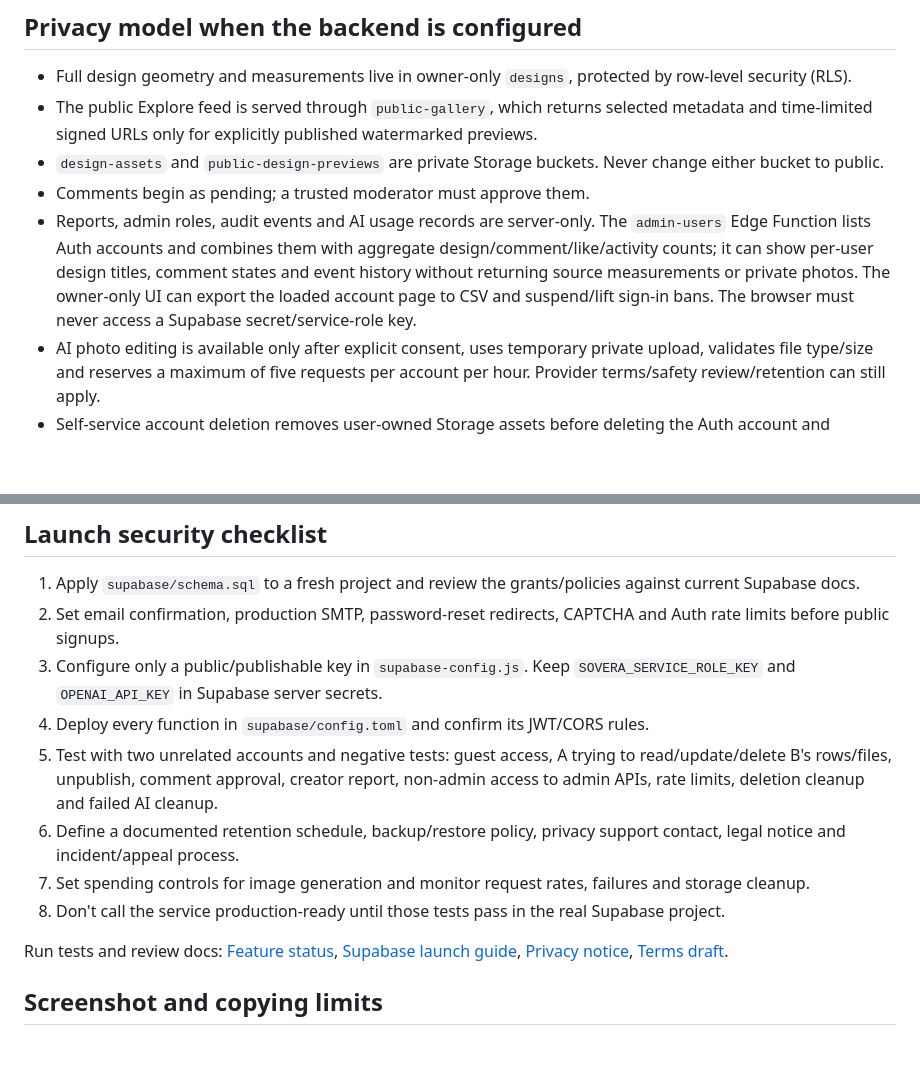
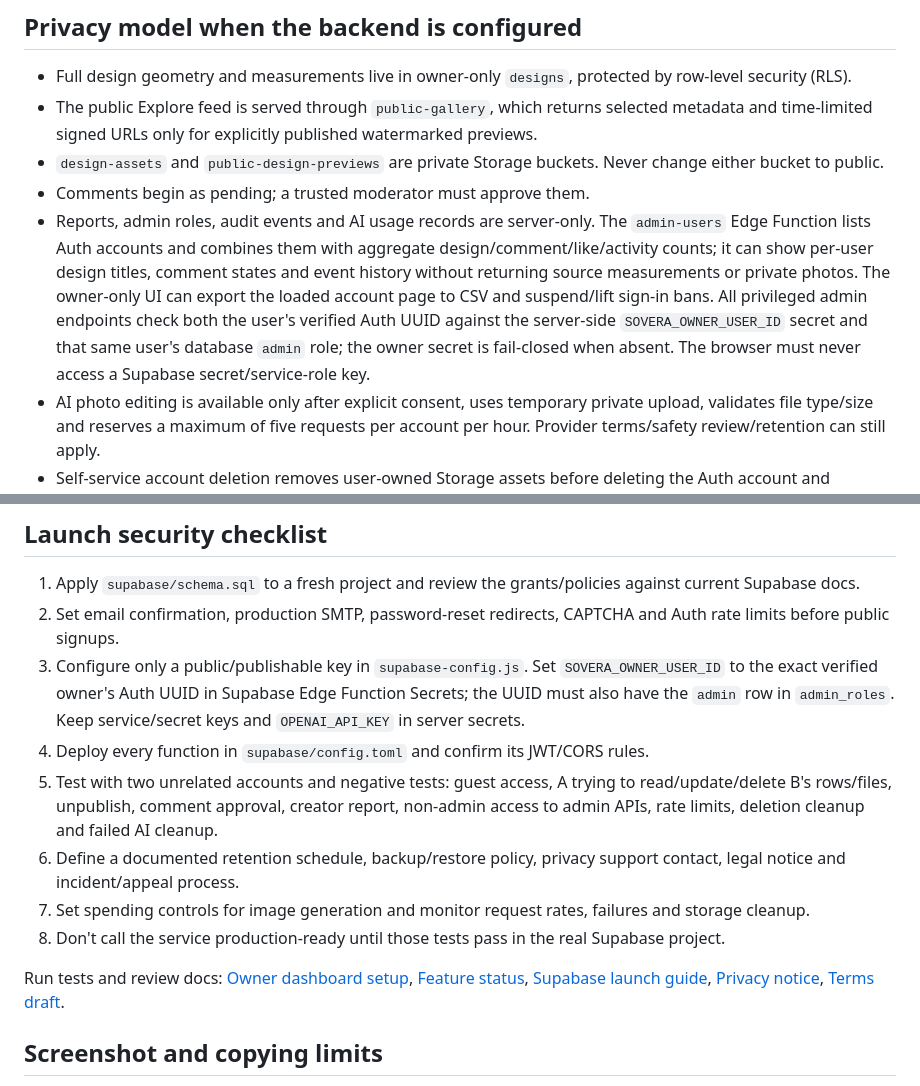
Before and after one commit to anhyun105/sovera, a Markdown page: SECURITY.md, 2 parts joined by grey strips. Rendered like a GitHub page; blank space fills up the shorter version.

Commit message:
Document the exact owner UUID plus admin-role security gate

```diff
--- a/SECURITY.md
+++ b/SECURITY.md
@@ -12,7 +12,7 @@ In preview mode, the signup form creates only a tab-local preview profile. Saved
 - The public Explore feed is served through `public-gallery`, which returns selected metadata and time-limited signed URLs only for explicitly published watermarked previews.
 - `design-assets` and `public-design-previews` are private Storage buckets. Never change either bucket to public.
 - Comments begin as pending; a trusted moderator must approve them.
-- Reports, admin roles, audit events and AI usage records are server-only. The `admin-users` Edge Function lists Auth accounts and combines them with aggregate design/comment/like/activity counts; it can show per-user design titles, comment states and event history without returning source measurements or private photos. The owner-only UI can export the loaded account page to CSV and suspend/lift sign-in bans. The browser must never access a Supabase secret/service-role key.
+- Reports, admin roles, audit events and AI usage records are server-only. The `admin-users` Edge Function lists Auth accounts and combines them with aggregate design/comment/like/activity counts; it can show per-user design titles, comment states and event history without returning source measurements or private photos. The owner-only UI can export the loaded account page to CSV and suspend/lift sign-in bans. All privileged admin endpoints check both the user's verified Auth UUID against the server-side `SOVERA_OWNER_USER_ID` secret and that same user's database `admin` role; the owner secret is fail-closed when absent. The browser must never access a Supabase secret/service-role key.
 - AI photo editing is available only after explicit consent, uses temporary private upload, validates file type/size and reserves a maximum of five requests per account per hour. Provider terms/safety review/retention can still apply.
 - Self-service account deletion removes user-owned Storage assets before deleting the Auth account and cascaded database records.
 - Public creator/user identifiers are not intentionally returned in the public feed or likes API. Administrative logs contain allowlisted operational metadata only.
@@ -21,14 +21,14 @@ In preview mode, the signup form creates only a tab-local preview profile. Saved
 
 1. Apply `supabase/schema.sql` to a fresh project and review the grants/policies against current Supabase docs.
 2. Set email confirmation, production SMTP, password-reset redirects, CAPTCHA and Auth rate limits before public signups.
-3. Configure only a public/publishable key in `supabase-config.js`. Keep `SOVERA_SERVICE_ROLE_KEY` and `OPENAI_API_KEY` in Supabase server secrets.
+3. Configure only a public/publishable key in `supabase-config.js`. Set `SOVERA_OWNER_USER_ID` to the exact verified owner's Auth UUID in Supabase Edge Function Secrets; the UUID must also have the `admin` row in `admin_roles`. Keep service/secret keys and `OPENAI_API_KEY` in server secrets.
 4. Deploy every function in `supabase/config.toml` and confirm its JWT/CORS rules.
 5. Test with two unrelated accounts and negative tests: guest access, A trying to read/update/delete B's rows/files, unpublish, comment approval, creator report, non-admin access to admin APIs, rate limits, deletion cleanup and failed AI cleanup.
 6. Define a documented retention schedule, backup/restore policy, privacy support contact, legal notice and incident/appeal process.
 7. Set spending controls for image generation and monitor request rates, failures and storage cleanup.
 8. Don't call the service production-ready until those tests pass in the real Supabase project.
 
-Run tests and review docs: [Feature status](FEATURE_STATUS.md), [Supabase launch guide](supabase/README.md), [Privacy notice](privacy.html), [Terms draft](terms.html).
+Run tests and review docs: [Owner dashboard setup](OWNER_DASHBOARD_SETUP_HINGLISH.md), [Feature status](FEATURE_STATUS.md), [Supabase launch guide](supabase/README.md), [Privacy notice](privacy.html), [Terms draft](terms.html).
 
 ## Screenshot and copying limits
 
```
